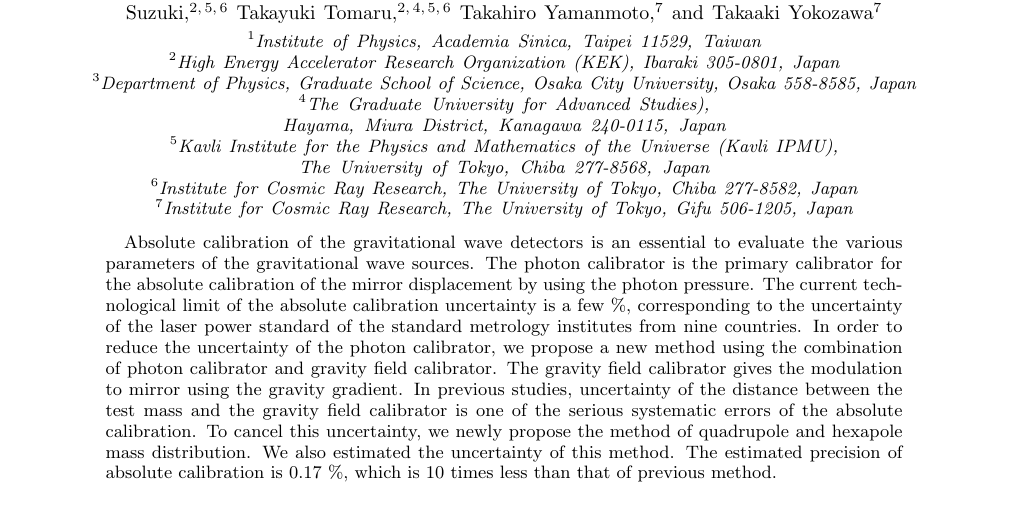
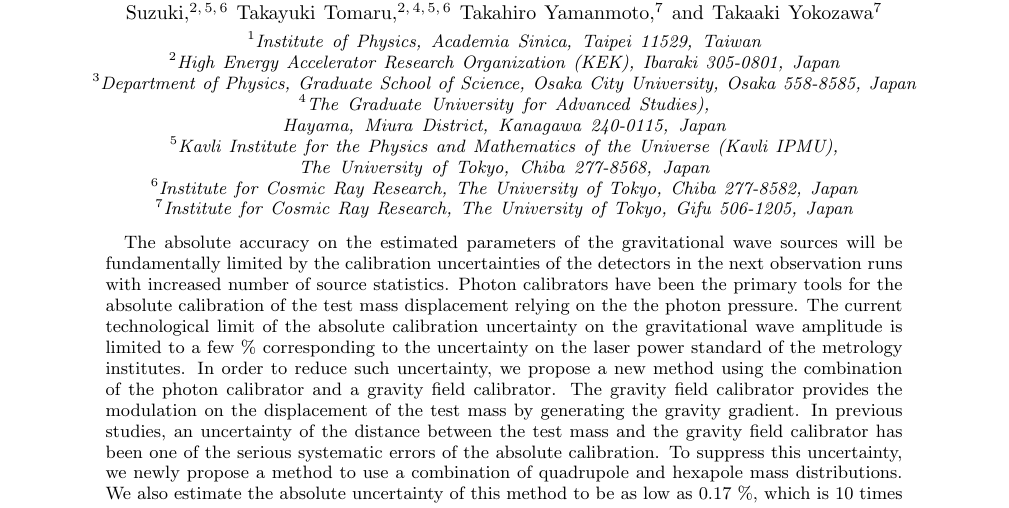
Before and after one commit to ASIoPGW/gpcal, a LaTeX paper (PRD/Gcal.tex): part of page 1 of 9, cut so that both start at the same text. Compiled offline with pdfLaTeX.

Commit message:
Abstract updated (by SH)

```diff
--- a/PRD/Gcal.tex
+++ b/PRD/Gcal.tex
@@ -108,9 +108,12 @@ superscriptaddress,
              %  but any date may be explicitly specified
 
 \begin{abstract}
-Absolute calibration of the gravitational wave detectors is an essential to evaluate the various parameters of the gravitational wave sources.
-The photon calibrator is the primary calibrator for the absolute calibration of the mirror displacement by using the photon pressure.
-The current technological limit of the absolute calibration uncertainty is a few~\%, corresponding to the uncertainty of the laser power standard of the standard metrology institutes from nine countries.  In order to reduce the uncertainty of the photon calibrator, we propose a new method using the combination of photon calibrator and gravity field calibrator. The gravity field calibrator gives the modulation to mirror using the gravity gradient. In previous studies, uncertainty of the distance between the test mass and the gravity field calibrator is one of the serious systematic errors of the absolute calibration. To cancel this uncertainty, we newly propose the method of quadrupole and hexapole mass distribution.  We also estimated the uncertainty of this method. The estimated precision of absolute calibration is 0.17~\%, which is 10 times less than that of previous method.
+% Updated by SH 180422
+%Absolute calibration of the gravitational wave detectors is an essential to evaluate the various parameters of the gravitational wave sources.
+The absolute accuracy on the estimated parameters of the gravitational wave sources will be fundamentally limited by the calibration uncertainties of the detectors in the next observation runs with increased number of source statistics.
+Photon calibrators have been the primary tools for the absolute calibration of the test mass displacement relying on the the photon pressure.
+The current technological limit of the absolute calibration uncertainty on the gravitational wave amplitude is limited to a few~\% corresponding to the uncertainty on the laser power standard of the metrology institutes. In order to reduce such uncertainty, we propose a new method using the combination of the photon calibrator and a gravity field calibrator. The gravity field calibrator provides the modulation on the displacement of the test mass by generating the gravity gradient. In previous studies, an uncertainty of the distance between the test mass and the gravity field calibrator has been one of the serious systematic errors of the absolute calibration. To suppress this uncertainty, we newly propose a method to use a combination of quadrupole and hexapole mass distributions. We also estimate the absolute uncertainty of this method to be as low as 0.17~\%, which is 10 times less than that of previous methods.
+% Updated by SH 180422
 \end{abstract}
 
 \pacs{Valid PACS appear here}% PACS, the Physics and Astronomy
```
